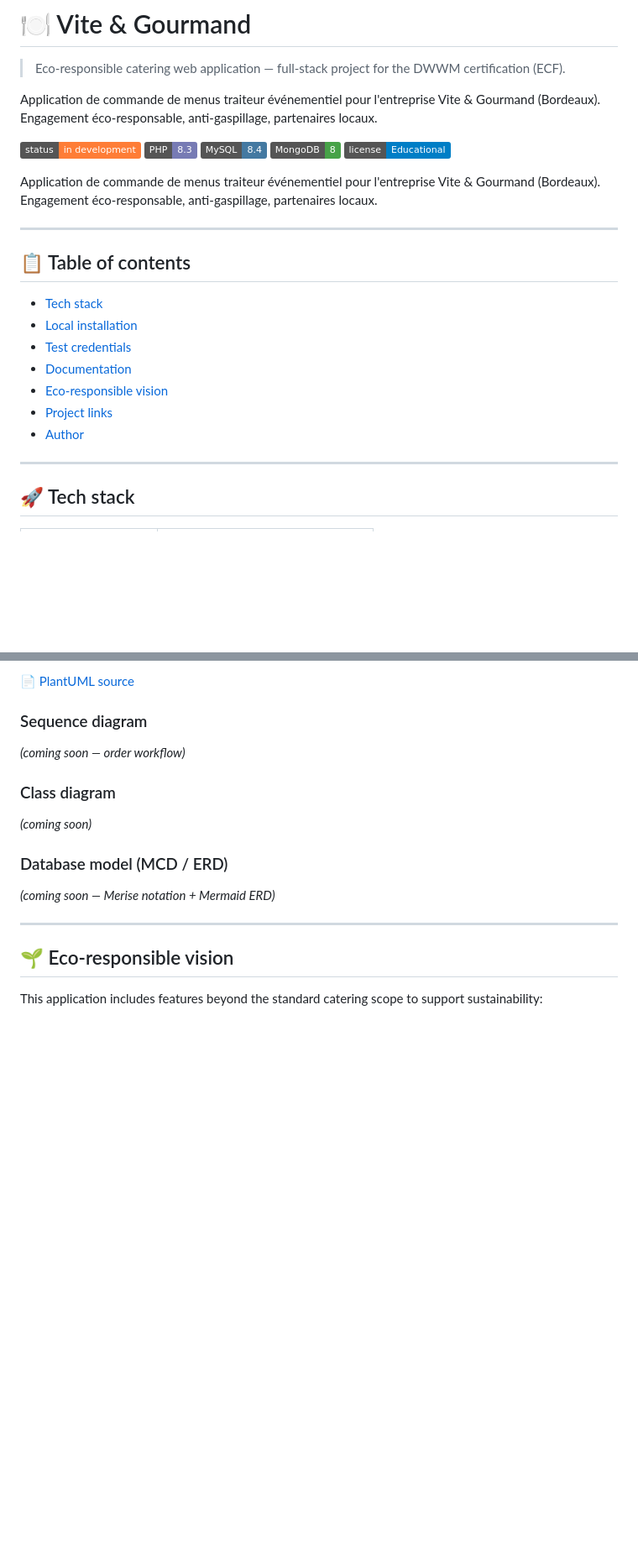
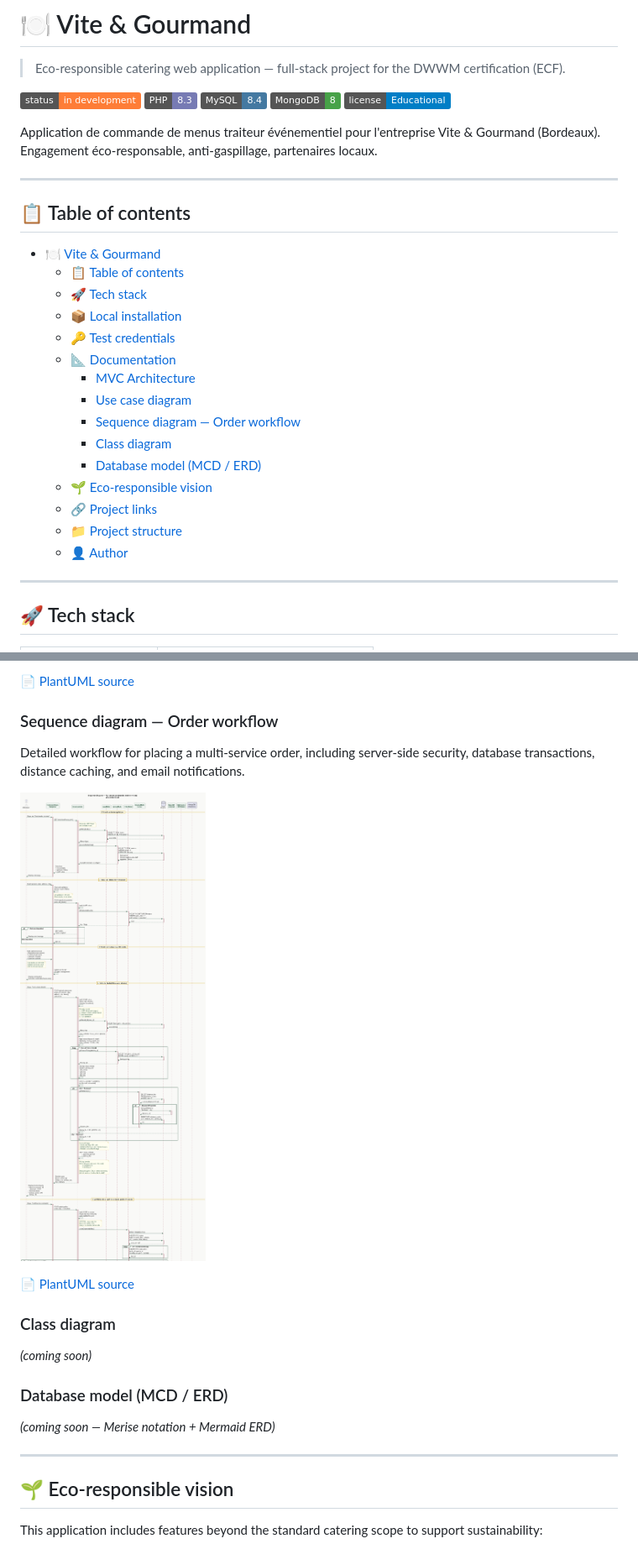
Before and after one commit to Biba-Com/vite-et-gourmand, a Markdown page: README.md, 2 parts joined by grey strips. Shown at 84% size. GitHub-like rendering; badges without logos; blank space fills up the shorter version.

Commit message:
docs: fix README formatting and embed sequence diagram
- Remove duplicate project description
- Fix Local installation code block (broken backticks)
- Embed order workflow sequence diagram
- Add link to PlantUML source file

```diff
--- a/README.md
+++ b/README.md
@@ -2,8 +2,6 @@
 
 > Eco-responsible catering web application — full-stack project for the DWWM certification (ECF).
 
-Application de commande de menus traiteur événementiel pour l'entreprise Vite & Gourmand (Bordeaux).
-Engagement éco-responsable, anti-gaspillage, partenaires locaux.
 
 ![Status](https://img.shields.io/badge/status-in%20development-orange)
 ![PHP](https://img.shields.io/badge/PHP-8.3-777BB4?logo=php&logoColor=white)
@@ -18,13 +16,21 @@ Engagement éco-responsable, anti-gaspillage, partenaires locaux.
 
 ## 📋 Table of contents
 
-- [Tech stack](#-tech-stack)
-- [Local installation](#-local-installation)
-- [Test credentials](#-test-credentials)
-- [Documentation](#-documentation)
-- [Eco-responsible vision](#-eco-responsible-vision)
-- [Project links](#-project-links)
-- [Author](#-author)
+- [🍽️ Vite \& Gourmand](#️-vite--gourmand)
+  - [📋 Table of contents](#-table-of-contents)
+  - [🚀 Tech stack](#-tech-stack)
+  - [📦 Local installation](#-local-installation)
+  - [🔑 Test credentials](#-test-credentials)
+  - [📐 Documentation](#-documentation)
+    - [MVC Architecture](#mvc-architecture)
+    - [Use case diagram](#use-case-diagram)
+    - [Sequence diagram — Order workflow](#sequence-diagram--order-workflow)
+    - [Class diagram](#class-diagram)
+    - [Database model (MCD / ERD)](#database-model-mcd--erd)
+  - [🌱 Eco-responsible vision](#-eco-responsible-vision)
+  - [🔗 Project links](#-project-links)
+  - [📁 Project structure](#-project-structure)
+  - [👤 Author](#-author)
 
 ---
 
@@ -95,8 +98,13 @@ The application follows the Model-View-Controller design pattern, ensuring clean
 
 📄 [PlantUML source](docs/uml/usecase.puml)
 
-### Sequence diagram
-*(coming soon — order workflow)*
+### Sequence diagram — Order workflow
+
+Detailed workflow for placing a multi-service order, including server-side security, database transactions, distance caching, and email notifications.
+
+![Sequence Diagram - Order](docs/uml/exports/Vite%20%26%20Gourmand%20-%20Sequence%20-%20Passer%20une%20commande.png)
+
+📄 [PlantUML source](docs/uml/sequence-commande.puml)
 
 ### Class diagram
 *(coming soon)*
```
Also changed, not shown: other parts of README.md (+2 -5 lines).
